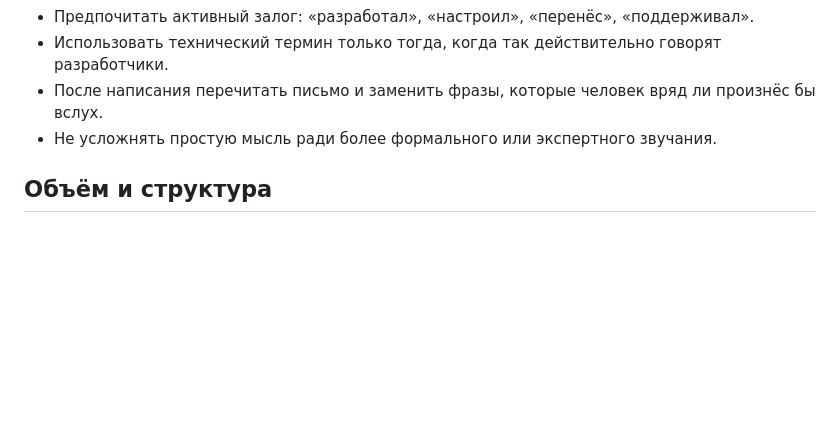
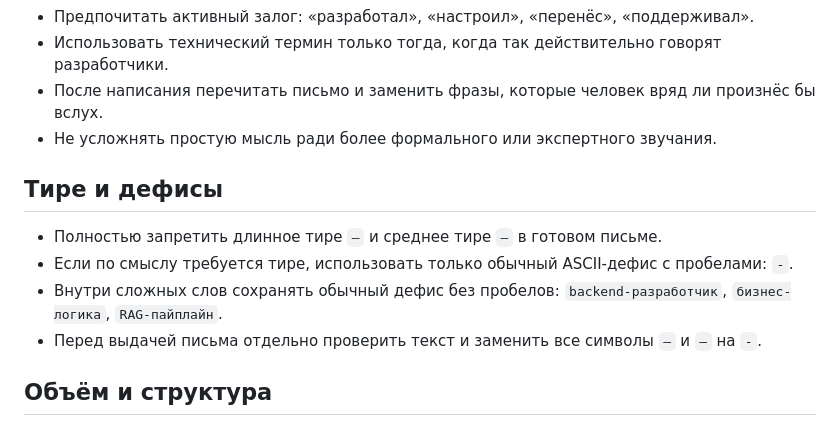
Before and after one commit to Syrenny/hh-relay, a Markdown page: skills/write-python-cover-letter/writing-preferences.md, the part around the change. GitHub-like rendering; blank space fills up the shorter version.

Commit message:
Ban typographic dashes in cover letters

```diff
--- a/skills/write-python-cover-letter/writing-preferences.md
+++ b/skills/write-python-cover-letter/writing-preferences.md
@@ -18,6 +18,13 @@
 - После написания перечитать письмо и заменить фразы, которые человек вряд ли произнёс бы вслух.
 - Не усложнять простую мысль ради более формального или экспертного звучания.
 
+## Тире и дефисы
+
+- Полностью запретить длинное тире `—` и среднее тире `–` в готовом письме.
+- Если по смыслу требуется тире, использовать только обычный ASCII-дефис с пробелами: ` - `.
+- Внутри сложных слов сохранять обычный дефис без пробелов: `backend-разработчик`, `бизнес-логика`, `RAG-пайплайн`.
+- Перед выдачей письма отдельно проверить текст и заменить все символы `—` и `–` на ` - `.
+
 ## Объём и структура
 
 - Ориентир — 700–1200 знаков, но ясность важнее точного количества.
```
Also changed, not shown: .agent/execplans/add-cover-letter-skill.md (+1 -0 lines).
